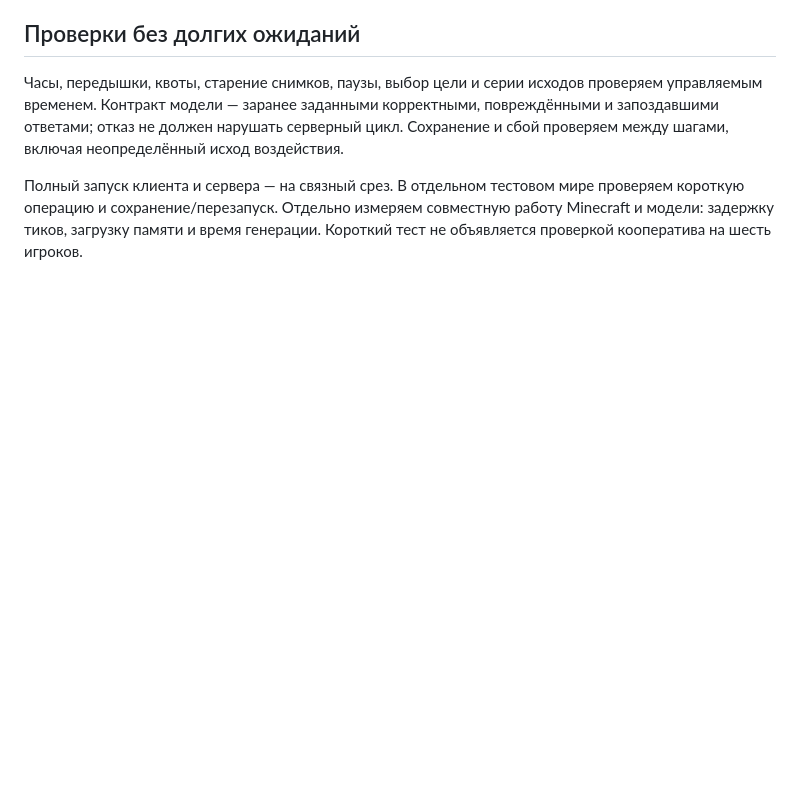
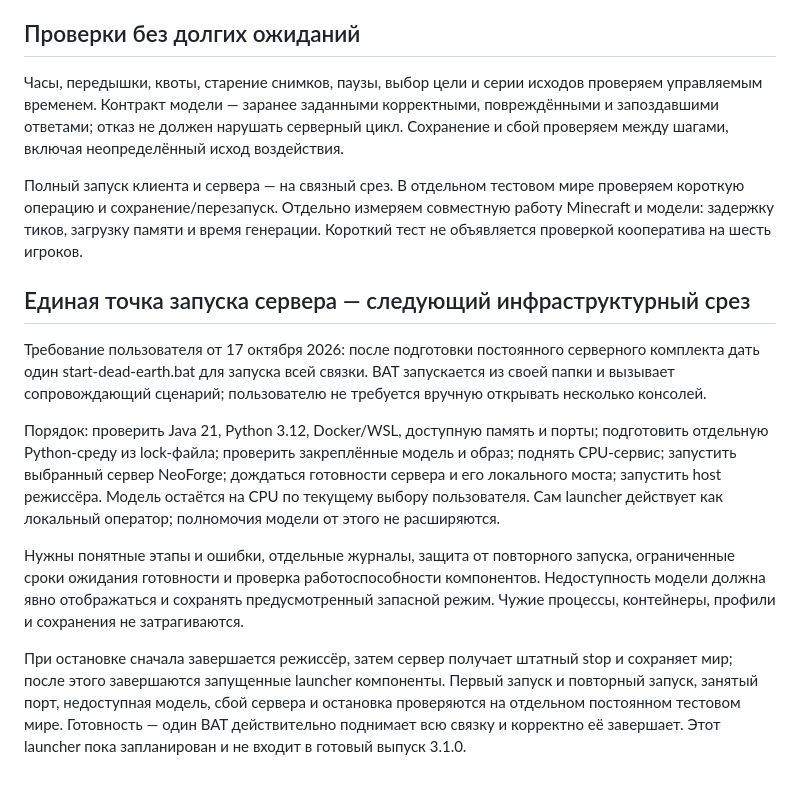
Before and after one commit to Vlashex/HBM-Bunker, a Markdown page: docs/DEAD-EARTH-DIRECTOR.md, the part around the change. GitHub-like rendering; blank space fills up the shorter version.

Commit message:
docs: plan unified server and CPU director launcher

```diff
--- a/docs/DEAD-EARTH-DIRECTOR.md
+++ b/docs/DEAD-EARTH-DIRECTOR.md
@@ -178,3 +178,29 @@ Docker Desktop и перезагрузка Windows не понадобились
 проверяем короткую операцию и сохранение/перезапуск. Отдельно измеряем совместную
 работу Minecraft и модели: задержку тиков, загрузку памяти и время генерации.
 Короткий тест не объявляется проверкой кооператива на шесть игроков.
+
+## Единая точка запуска сервера — следующий инфраструктурный срез
+
+Требование пользователя от 17 октября 2026: после подготовки постоянного
+серверного комплекта дать один start-dead-earth.bat для запуска всей связки.
+BAT запускается из своей папки и вызывает сопровождающий сценарий; пользователю
+не требуется вручную открывать несколько консолей.
+
+Порядок: проверить Java 21, Python 3.12, Docker/WSL, доступную память и порты;
+подготовить отдельную Python-среду из lock-файла; проверить закреплённые модель
+и образ; поднять CPU-сервис; запустить выбранный сервер NeoForge; дождаться
+готовности сервера и его локального моста; запустить host режиссёра.
+Модель остаётся на CPU по текущему выбору пользователя. Сам launcher действует
+как локальный оператор; полномочия модели от этого не расширяются.
+
+Нужны понятные этапы и ошибки, отдельные журналы, защита от повторного запуска,
+ограниченные сроки ожидания готовности и проверка работоспособности компонентов.
+Недоступность модели должна явно отображаться и сохранять предусмотренный
+запасной режим. Чужие процессы, контейнеры, профили и сохранения не затрагиваются.
+
+При остановке сначала завершается режиссёр, затем сервер получает штатный stop
+и сохраняет мир; после этого завершаются запущенные launcher компоненты.
+Первый запуск и повторный запуск, занятый порт, недоступная модель, сбой сервера
+и остановка проверяются на отдельном постоянном тестовом мире.
+Готовность — один BAT действительно поднимает всю связку и корректно её завершает.
+Этот launcher пока запланирован и не входит в готовый выпуск 3.1.0.
```
Also changed, not shown: CHANGELOG.md (+2 -0 lines).
